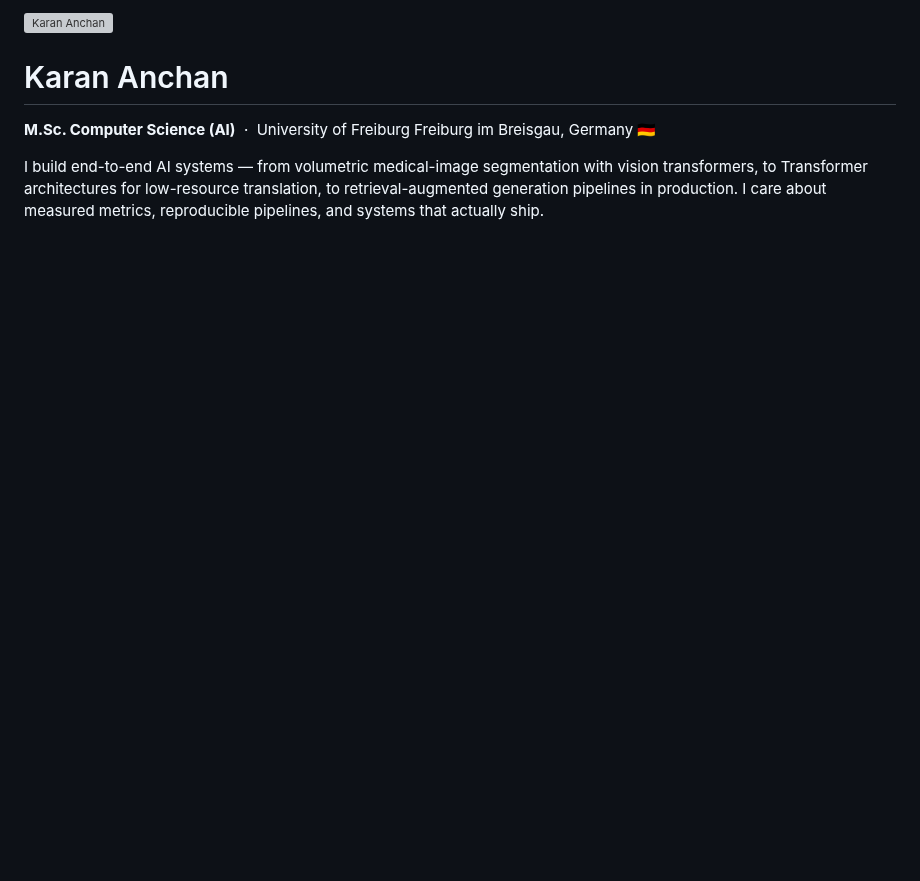
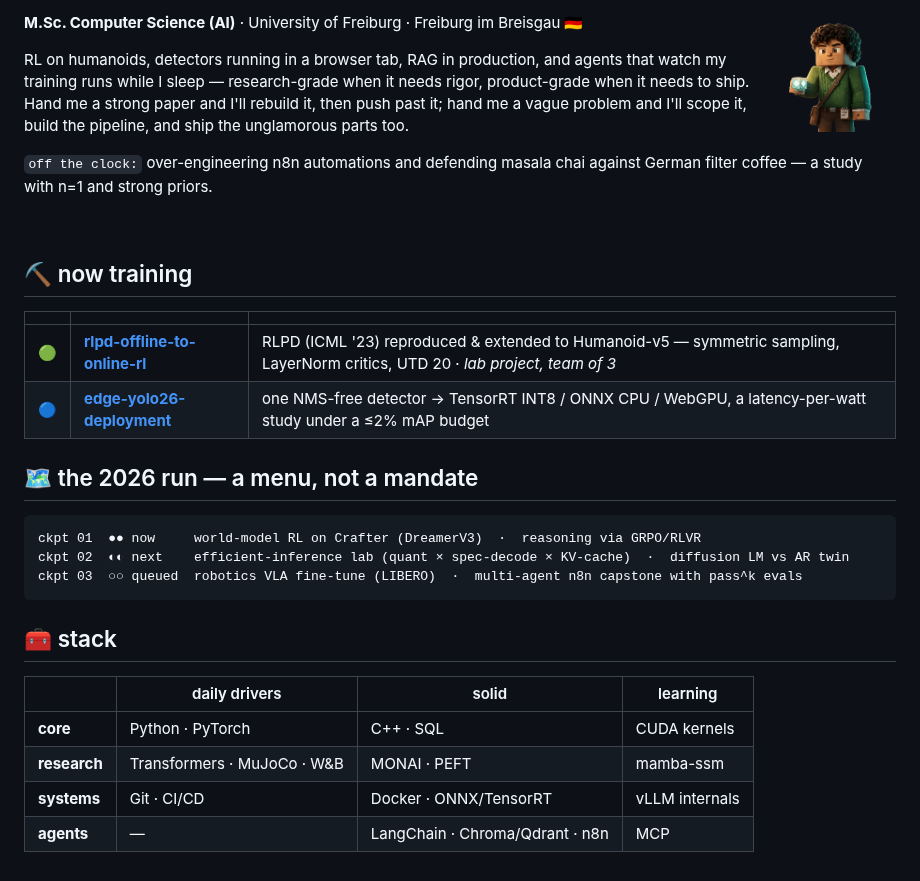
Before and after one commit to Karan-Anchan/Karan-Anchan, a Markdown page: README.md, the part around one of its changes. Rendered like a GitHub page; pictures changed too: assets/avatar.png (added); blank space fills up the shorter version; grey boxes are pictures that could not be loaded.

````diff
--- a/README.md
+++ b/README.md
@@ -8,12 +15,42 @@
 
-<img align="right" width="280" src="github_karan.png" alt="Karan Anchan" />
+<img align="right" width="120" src="assets/avatar.png" alt="pixel avatar — chai break" />
 
-# Karan Anchan
+**M.Sc. Computer Science (AI)** · University of Freiburg · Freiburg im Breisgau 🇩🇪
 
-**M.Sc. Computer Science (AI)** &nbsp;·&nbsp; University of Freiburg
-Freiburg im Breisgau, Germany 🇩🇪
+RL on humanoids, detectors running in a browser tab, RAG in production, and agents
+that watch my training runs while I sleep — research-grade when it needs rigor,
+product-grade when it needs to ship. Hand me a strong paper and I'll rebuild it,
+then push past it; hand me a vague problem and I'll scope it, build the pipeline,
+and ship the unglamorous parts too.
 
-I build end-to-end AI systems — from volumetric medical-image segmentation with vision transformers, to Transformer architectures for low-resource translation, to retrieval-augmented generation pipelines in production. I care about measured metrics, reproducible pipelines, and systems that actually ship.
+`off the clock:` over-engineering n8n automations and defending masala chai against
+German filter coffee — a study with n=1 and strong priors.
+
+<br clear="right"/>
+
+## ⛏ now training
+
+| | | |
+|---|---|---|
+| 🟢 | **[rlpd-offline-to-online-rl](https://github.com/Karan-Anchan/rlpd-offline-to-online-rl)** | RLPD (ICML '23) reproduced & extended to Humanoid-v5 — symmetric sampling, LayerNorm critics, UTD 20 · *lab project, team of 3* |
+| 🔵 | **[edge-yolo26-deployment](https://github.com/Karan-Anchan/edge-yolo26-deployment)** | one NMS-free detector → TensorRT INT8 / ONNX CPU / WebGPU, a latency-per-watt study under a ≤2% mAP budget |
+
+## 🗺 the 2026 run — a menu, not a mandate
+
+```text
+ckpt 01  ●● now     world-model RL on Crafter (DreamerV3)  ·  reasoning via GRPO/RLVR
+ckpt 02  ◐◐ next    efficient-inference lab (quant × spec-decode × KV-cache)  ·  diffusion LM vs AR twin
+ckpt 03  ○○ queued  robotics VLA fine-tune (LIBERO)  ·  multi-agent n8n capstone with pass^k evals
+```
+
+## 🧰 stack
+
+| | daily drivers | solid | learning |
+|---|---|---|---|
+| **core** | Python · PyTorch | C++ · SQL | CUDA kernels |
+| **research** | Transformers · MuJoCo · W&B | MONAI · PEFT | mamba-ssm |
+| **systems** | Git · CI/CD | Docker · ONNX/TensorRT | vLLM internals |
+| **agents** | — | LangChain · Chroma/Qdrant · n8n | MCP |
 
 <br/>
 
````
Also changed, not shown: other parts of README.md (+10 -105 lines), 3 other files.
